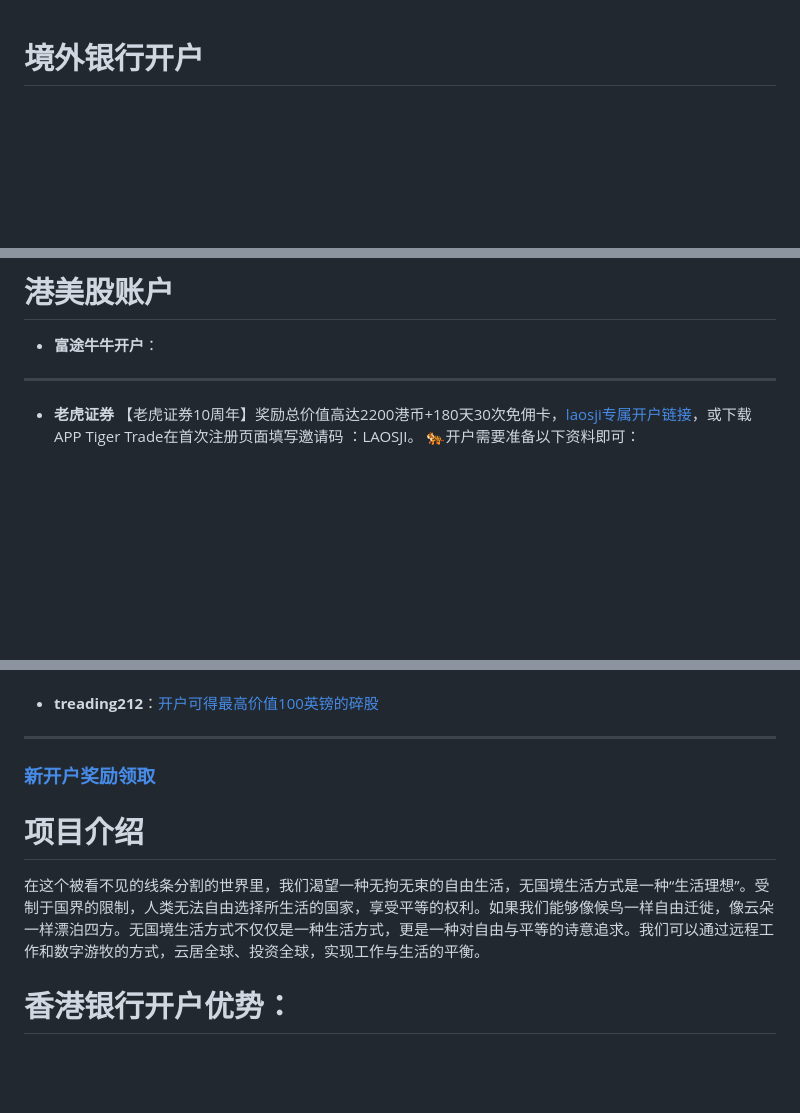
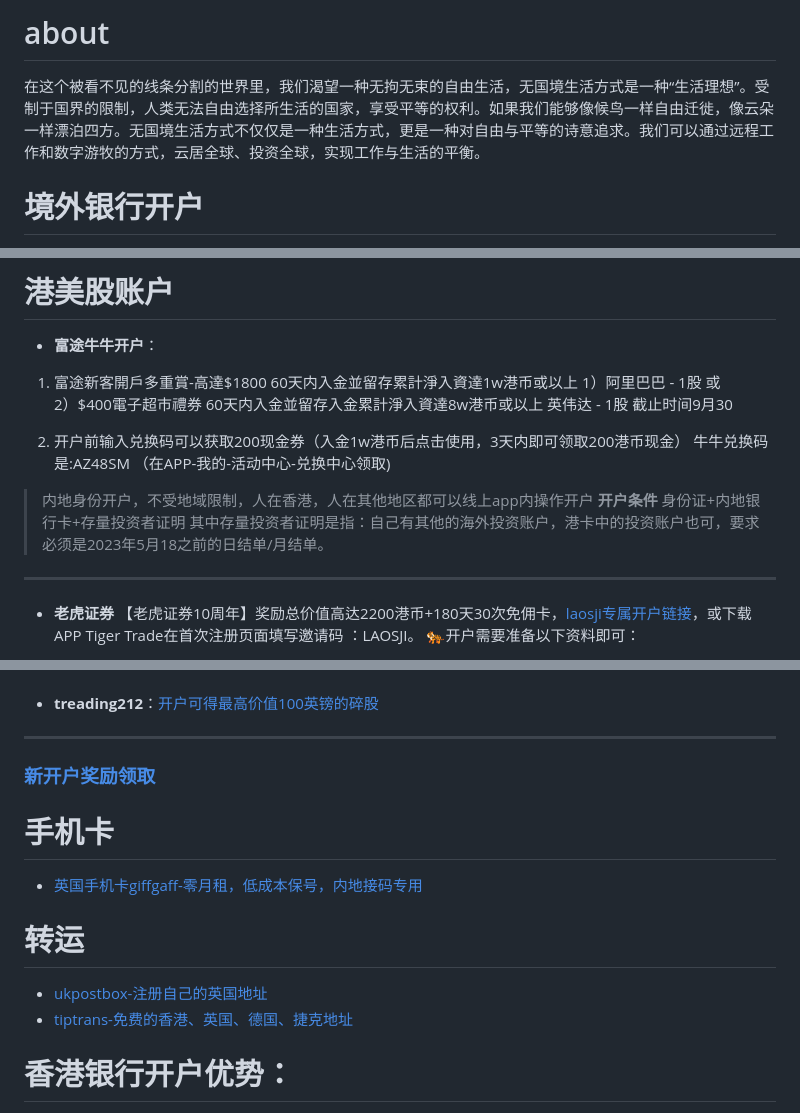
Before and after one commit to laosji/bank, a Markdown page: README.md, 3 parts joined by grey strips. Drawn GitHub-style; blank space fills up the shorter version.

```diff
--- a/README.md
+++ b/README.md
@@ -1,3 +1,6 @@
+# about
+在这个被看不见的线条分割的世界里，我们渴望一种无拘无束的自由生活，无国境生活方式是一种“生活理想”。受制于国界的限制，人类无法自由选择所生活的国家，享受平等的权利。如果我们能够像候鸟一样自由迁徙，像云朵一样漂泊四方。无国境生活方式不仅仅是一种生活方式，更是一种对自由与平等的诗意追求。我们可以通过远程工作和数字游牧的方式，云居全球、投资全球，实现工作与生活的平衡。
+
 # 境外银行开户
 新加坡、香港、美国、瑞士、英国、迪拜等境外银行开户攻略分享。可协助开通新加坡、香港、美国、瑞士、英国、迪拜等境外银行开户攻略分享。可协助开通全球银行卡开户渣打银行、汇丰银行、花旗银行、星展银行、华侨银行、大华银行、东亚银行、恒生银行、Wise账户、ifast账户等私人银行开户，欢迎联系，直接对接到银行端，开户需要满足银行开户门槛，若未达到门槛要求，请勿打扰。
 - **渣打银行**：开户需要在中国内地渣打银行开通优先理财账户，并存入50万人民币，然后就能一次性申请开通香港、新加坡渣打银行账户，只要国内渣打银行账户余额大于50万，即可免管理费，全球转账无任何手续费。
@@ -22,6 +27,19 @@
 ---
 # 港美股账户
 - **富途牛牛开户**：
+1. 富途新客開戶多重賞-高達$1800
+60天内入金並留存累計淨入資達1w港币或以上
+ 1）阿里巴巴 - 1股 或
+ 2）$400電子超市禮券
+60天内入金並留存入金累計淨入資達8w港币或以上 英伟达 - 1股
+截止时间9月30
+
+2. 开户前输入兑换码可以获取200现金券（入金1w港币后点击使用，3天内即可领取200港币现金）
+牛牛兑换码是:AZ48SM （在APP-我的-活动中心-兑换中心领取)
+> 内地身份开户，不受地域限制，人在香港，人在其他地区都可以线上app内操作开户
+**开户条件**
+身份证+内地银行卡+存量投资者证明
+其中存量投资者证明是指：自己有其他的海外投资账户，港卡中的投资账户也可，要求必须是2023年5月18之前的日结单/月结单。
 ---
 - **老虎证券**
 【老虎证券10周年】奖励总价值高达2200港币+180天30次免佣卡，[laosji专属开户链接](https://tigr.link/7gIFaD)，或下载APP Tiger Trade在首次注册页面填写邀请码 ：LAOSJI。
@@ -54,9 +72,14 @@
 ---
 - **treading212**：[开户可得最高价值100英镑的碎股](https://www.trading212.com/invite/19BaD17WnV)
 ---
-### [新开户奖励领取](https://fl.laosji.net/#google_vignette)
-# 项目介绍
-在这个被看不见的线条分割的世界里，我们渴望一种无拘无束的自由生活，无国境生活方式是一种“生活理想”。受制于国界的限制，人类无法自由选择所生活的国家，享受平等的权利。如果我们能够像候鸟一样自由迁徙，像云朵一样漂泊四方。无国境生活方式不仅仅是一种生活方式，更是一种对自由与平等的诗意追求。我们可以通过远程工作和数字游牧的方式，云居全球、投资全球，实现工作与生活的平衡。
+### [新开户奖励领取](https://fl.laosji.net/)
+
+# 手机卡
+- [英国手机卡giffgaff-零月租，低成本保号，内地接码专用](http://www.giffgaff.com/orders/affiliate/pmdua778_1721188536165)
+
+# 转运
+- [ukpostbox-注册自己的英国地址](https://client.ipostalmail.net/Signup?Referrer=REF138644)
+- [tiptrans-免费的香港、英国、德国、捷克地址](https://www.tiptrans.com/?ref=131031)
 
 # 香港银行开户优势：
 - 香港作为亚洲国际金融中心，不仅有完善的金融管理制度，更有完善的金融产业配套服务，投资环境好，金融产品丰富。
```
Also changed, not shown: other parts of README.md (+2 -0 lines).
